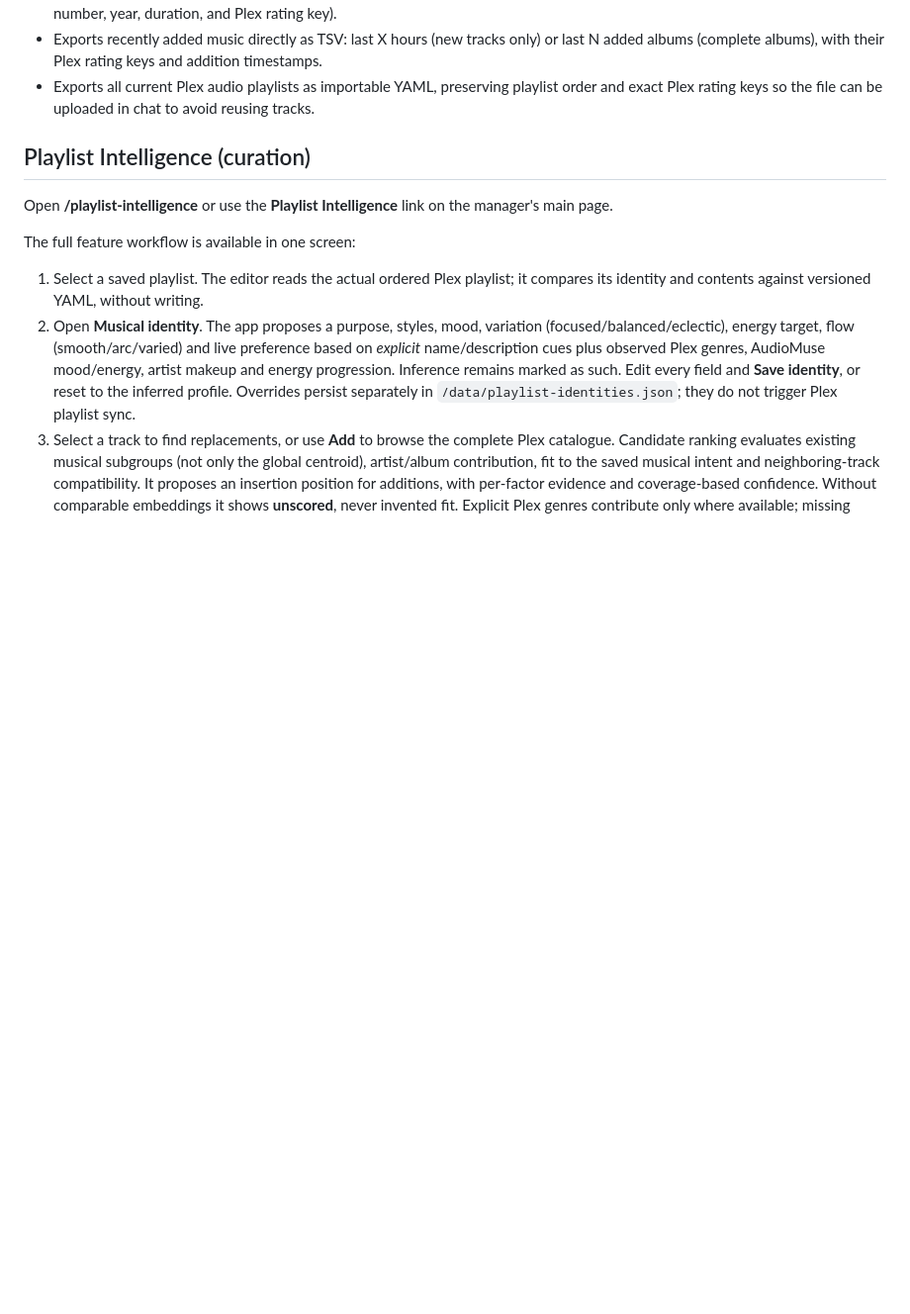
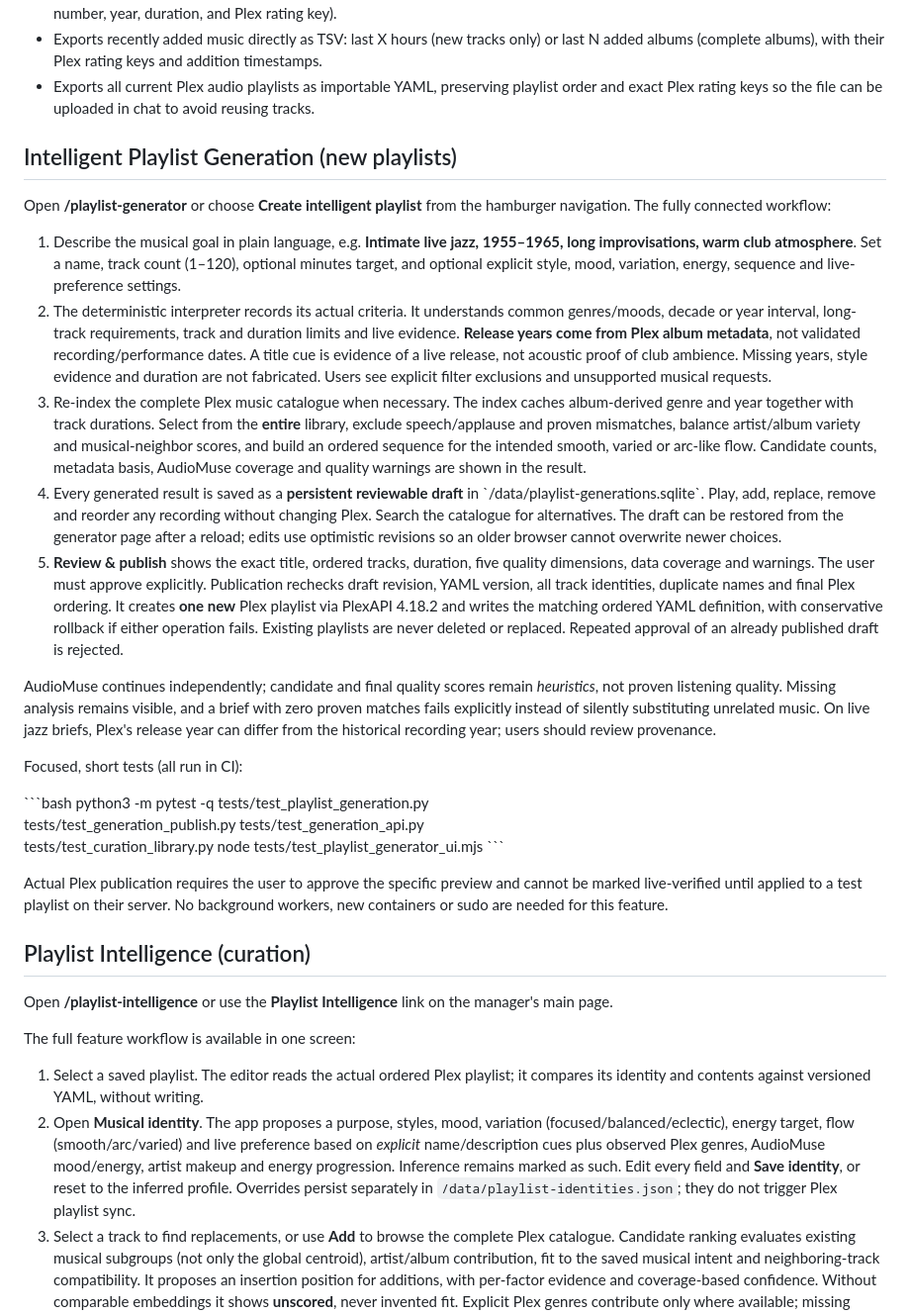
Before and after one commit to tpepels/plex-playlist-builder, a Markdown page: README.md, the part around the change. Shown at 99% size. GitHub-like rendering; blank space fills up the shorter version.

Commit message:
Document full playlist-generator input, all constraints, ordering, quality, durable edits, approval and Plex publication

```diff
--- a/README.md
+++ b/README.md
@@ -17,6 +17,63 @@ A tiny local web service for defining Plex music playlists in YAML, previewing m
 - Exports the complete Plex Music library at track level as TSV for playlist design in ChatGPT (artist, album, title, disc/track number, year, duration, and Plex rating key).
 - Exports recently added music directly as TSV: last X hours (new tracks only) or last N added albums (complete albums), with their Plex rating keys and addition timestamps.
 - Exports all current Plex audio playlists as importable YAML, preserving playlist order and exact Plex rating keys so the file can be uploaded in chat to avoid reusing tracks.
+
+## Intelligent Playlist Generation (new playlists)
+
+Open **/playlist-generator** or choose **Create intelligent playlist** from the
+hamburger navigation. The fully connected workflow:
+
+1. Describe the musical goal in plain language, e.g. **Intimate live jazz,
+   1955–1965, long improvisations, warm club atmosphere**. Set a name,
+   track count (1–120), optional minutes target, and optional explicit style,
+   mood, variation, energy, sequence and live-preference settings.
+2. The deterministic interpreter records its actual criteria. It understands
+   common genres/moods, decade or year interval, long-track requirements,
+   track and duration limits and live evidence. **Release years come from Plex
+   album metadata**, not validated recording/performance dates. A title cue is
+   evidence of a live release, not acoustic proof of club ambience. Missing
+   years, style evidence and duration are not fabricated. Users see explicit
+   filter exclusions and unsupported musical requests.
+3. Re-index the complete Plex music catalogue when necessary. The index
+   caches album-derived genre and year together with track durations.
+   Select from the **entire** library, exclude speech/applause and proven
+   mismatches, balance artist/album variety and musical-neighbor scores, and
+   build an ordered sequence for the intended smooth, varied or arc-like flow.
+   Candidate counts, metadata basis, AudioMuse coverage and quality warnings
+   are shown in the result.
+4. Every generated result is saved as a **persistent reviewable draft** in
+   \`/data/playlist-generations.sqlite\`. Play, add, replace, remove and reorder
+   any recording without changing Plex. Search the catalogue for alternatives.
+   The draft can be restored from the generator page after a reload; edits use
+   optimistic revisions so an older browser cannot overwrite newer choices.
+5. **Review & publish** shows the exact title, ordered tracks, duration,
+   five quality dimensions, data coverage and warnings. The user must approve
+   explicitly. Publication rechecks draft revision, YAML version, all track
+   identities, duplicate names and final Plex ordering. It creates **one new**
+   Plex playlist via PlexAPI 4.18.2 and writes the matching ordered YAML
+   definition, with conservative rollback if either operation fails. Existing
+   playlists are never deleted or replaced. Repeated approval of an already
+   published draft is rejected.
+
+AudioMuse continues independently; candidate and final quality scores remain
+*heuristics*, not proven listening quality. Missing analysis remains visible,
+and a brief with zero proven matches fails explicitly instead of silently
+substituting unrelated music. On live jazz briefs, Plex's release year can
+differ from the historical recording year; users should review provenance.
+
+Focused, short tests (all run in CI):
+
+\`\`\`bash
+python3 -m pytest -q tests/test_playlist_generation.py \
+  tests/test_generation_publish.py tests/test_generation_api.py \
+  tests/test_curation_library.py
+node tests/test_playlist_generator_ui.mjs
+\`\`\`
+
+Actual Plex publication requires the user to approve the specific preview
+and cannot be marked live-verified until applied to a test playlist on their
+server. No background workers, new containers or sudo are needed for this
+feature.
 
 ## Playlist Intelligence (curation)
 
```
